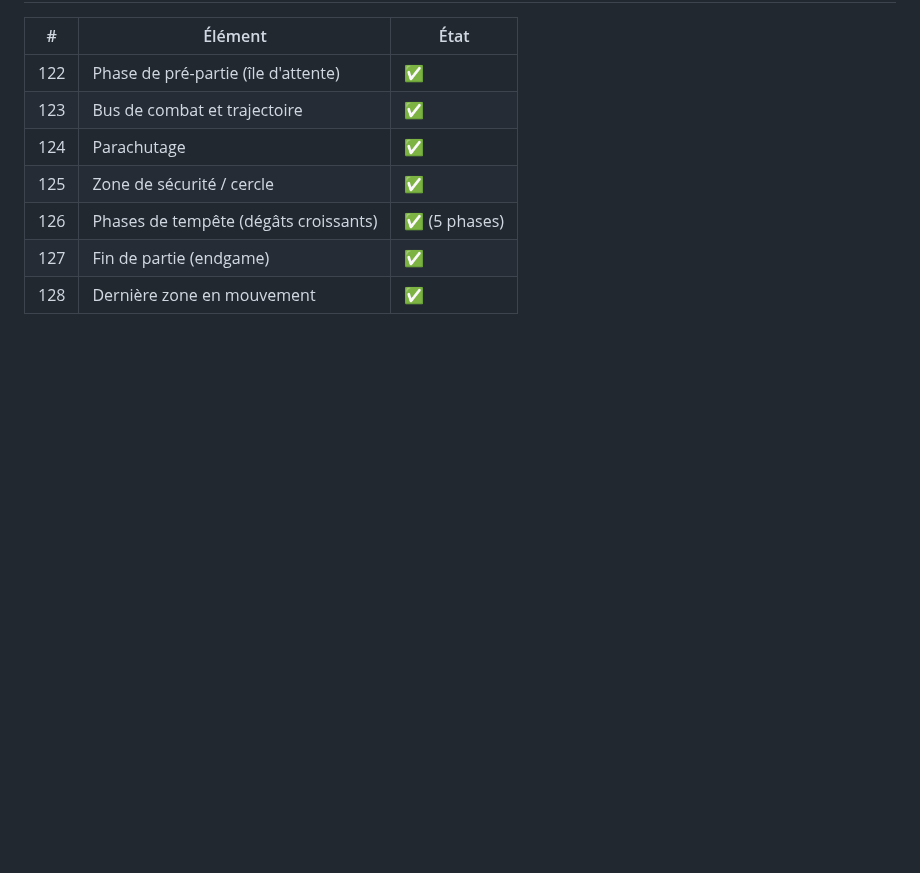
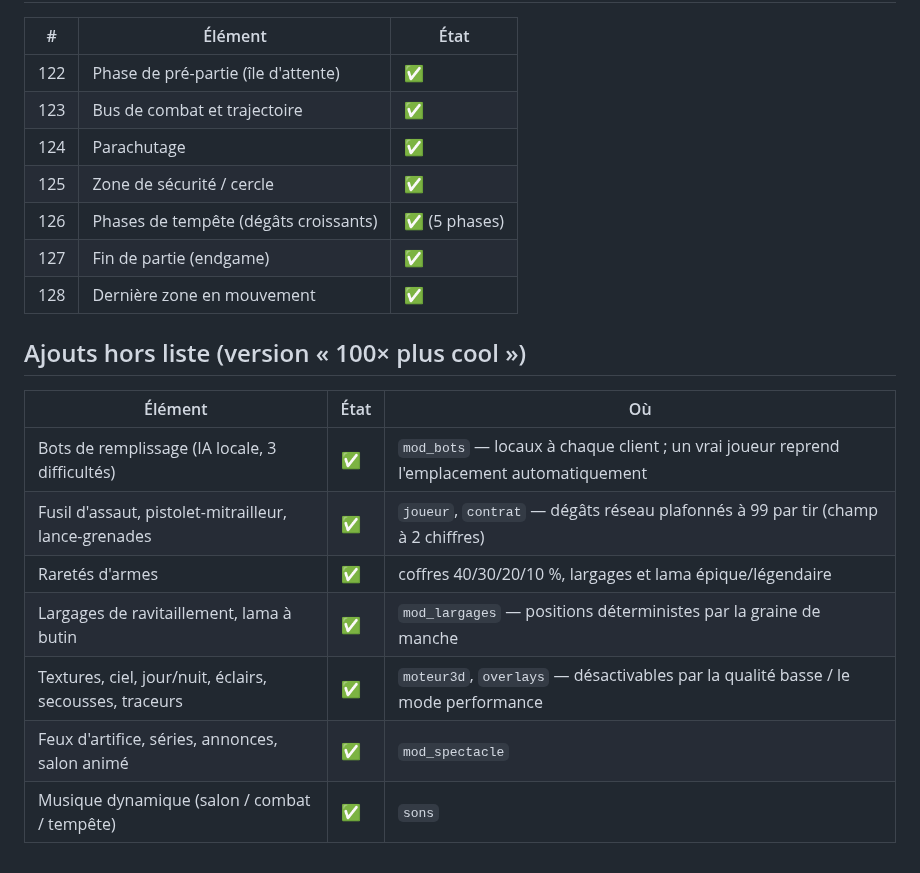
Before and after one commit to zfrcf/COLLEGE, a Markdown page: scratch-fortnite/docs/CORRESPONDANCE.md, the part around the change. Drawn GitHub-style; blank space fills up the shorter version.

```diff
--- a/scratch-fortnite/docs/CORRESPONDANCE.md
+++ b/scratch-fortnite/docs/CORRESPONDANCE.md
@@ -127,3 +127,15 @@ Les numéros reprennent la liste d'origine.
 | 126 | Phases de tempête (dégâts croissants) | ✅ (5 phases) |
 | 127 | Fin de partie (endgame) | ✅ |
 | 128 | Dernière zone en mouvement | ✅ |
+
+## Ajouts hors liste (version « 100× plus cool »)
+
+| Élément | État | Où |
+|---|---|---|
+| Bots de remplissage (IA locale, 3 difficultés) | ✅ | `mod_bots` — locaux à chaque client ; un vrai joueur reprend l'emplacement automatiquement |
+| Fusil d'assaut, pistolet-mitrailleur, lance-grenades | ✅ | `joueur`, `contrat` — dégâts réseau plafonnés à 99 par tir (champ à 2 chiffres) |
+| Raretés d'armes | ✅ | coffres 40/30/20/10 %, largages et lama épique/légendaire |
+| Largages de ravitaillement, lama à butin | ✅ | `mod_largages` — positions déterministes par la graine de manche |
+| Textures, ciel, jour/nuit, éclairs, secousses, traceurs | ✅ | `moteur3d`, `overlays` — désactivables par la qualité basse / le mode performance |
+| Feux d'artifice, séries, annonces, salon animé | ✅ | `mod_spectacle` |
+| Musique dynamique (salon / combat / tempête) | ✅ | `sons` |
```
Also changed, not shown: scratch-fortnite/README.md (+18 -2 lines), scratch-fortnite/docs/captures/bots_jeu.png (added), scratch-fortnite/docs/captures/rendu_04_crepuscule_metal.png (added), scratch-fortnite/docs/captures/rendu_07_tempete_eclair.png (added), 2 other files.
